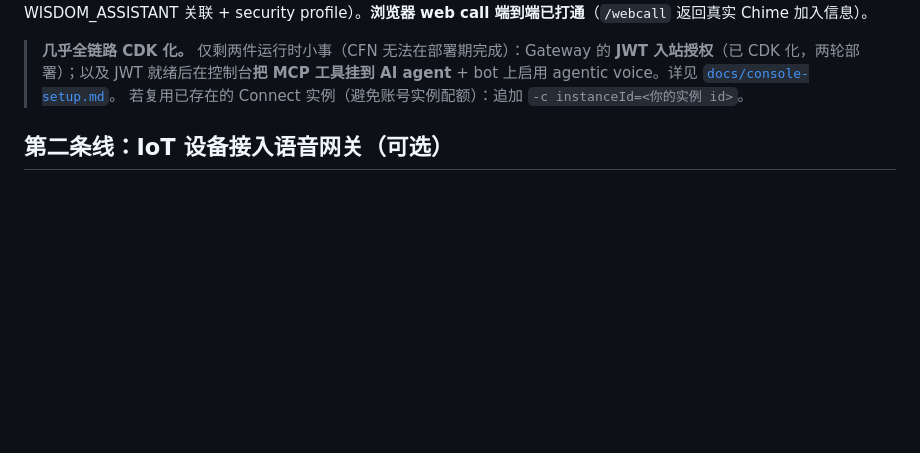
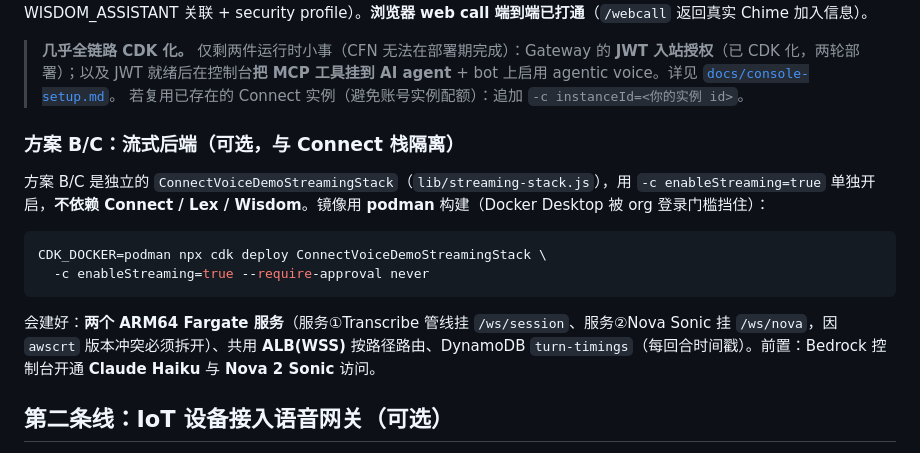
Before and after one commit to yagrxu/connect-voice-demo, a Markdown page: README.md, the part around one of its changes. Drawn GitHub-style; blank space fills up the shorter version.

````diff
--- a/README.md
+++ b/README.md
@@ -47,6 +48,17 @@ npm run deploy
 
 > **几乎全链路 CDK 化。** 仅剩两件运行时小事（CFN 无法在部署期完成）：Gateway 的 **JWT 入站授权**（已 CDK 化，两轮部署）；以及 JWT 就绪后在控制台**把 MCP 工具挂到 AI agent** + bot 上启用 agentic voice。详见 [`docs/console-setup.md`](docs/console-setup.md)。
 > 若复用已存在的 Connect 实例（避免账号实例配额）：追加 `-c instanceId=<你的实例 id>`。
+
+### 方案 B/C：流式后端（可选，与 Connect 栈隔离）
+
+方案 B/C 是独立的 `ConnectVoiceDemoStreamingStack`（`lib/streaming-stack.js`），用 `-c enableStreaming=true` 单独开启，**不依赖 Connect / Lex / Wisdom**。镜像用 **podman** 构建（Docker Desktop 被 org 登录门槛挡住）：
+
+```bash
+CDK_DOCKER=podman npx cdk deploy ConnectVoiceDemoStreamingStack \
+  -c enableStreaming=true --require-approval never
+```
+
+会建好：**两个 ARM64 Fargate 服务**（服务①Transcribe 管线挂 `/ws/session`、服务②Nova Sonic 挂 `/ws/nova`，因 `awscrt` 版本冲突必须拆开）、共用 **ALB(WSS)** 按路径路由、DynamoDB `turn-timings`（每回合时间戳）。前置：Bedrock 控制台开通 **Claude Haiku** 与 **Nova 2 Sonic** 访问。
 
 ## 第二条线：IoT 设备接入语音网关（可选）
 
````
Also changed, not shown: other parts of README.md (+17 -15 lines), docs/architecture.md (+3 -1 lines).
